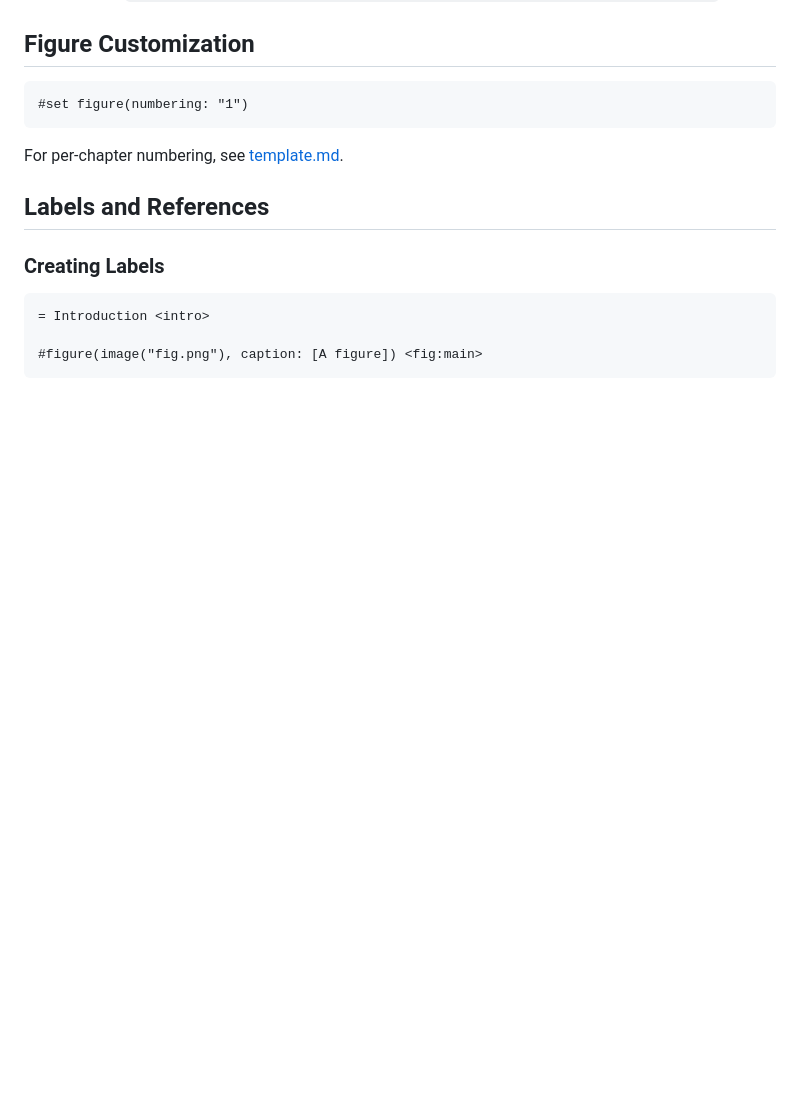
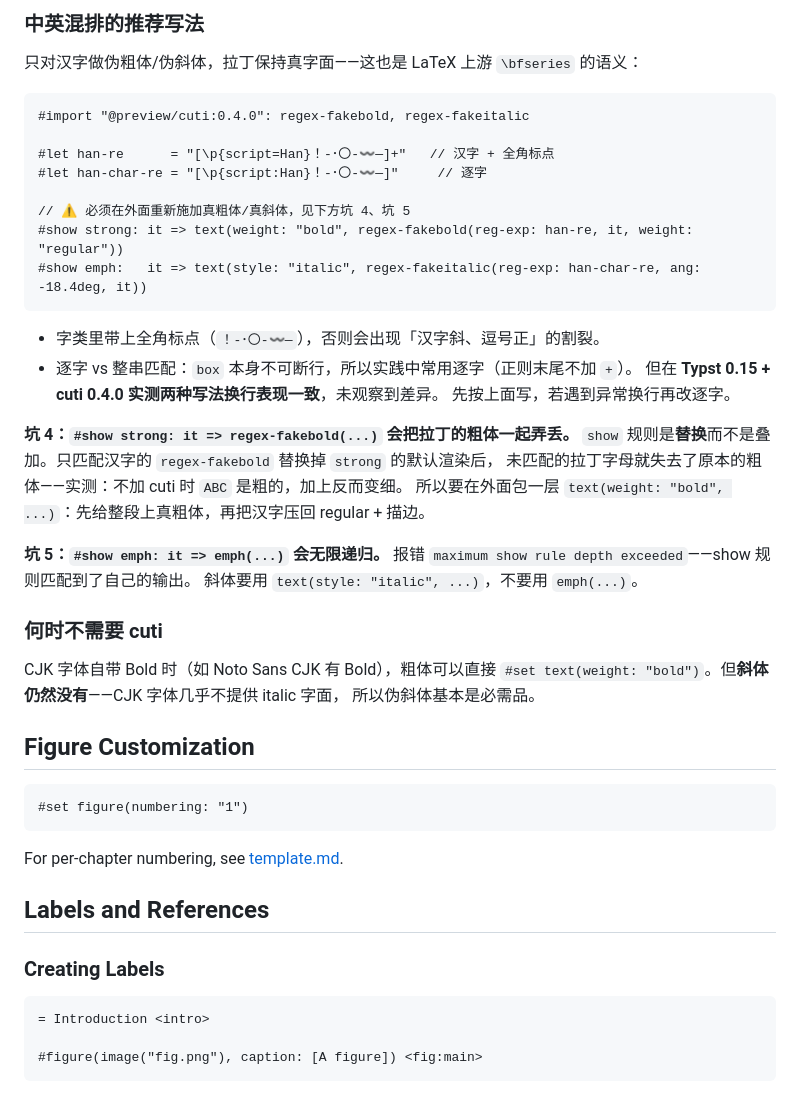
Before and after one commit to childishtree/typst-skill, a Markdown page: references/typst/styling.md, the part around one of its changes. Rendered like a GitHub page; blank space fills up the shorter version.

````diff
--- a/references/typst/styling.md
+++ b/references/typst/styling.md
@@ -132,3 +212,38 @@ Inline pattern: `#set text(font: "Your Variable Font", weight: 650, variations:
+### 中英混排的推荐写法
+
+只对汉字做伪粗体/伪斜体，拉丁保持真字面——这也是 LaTeX 上游 `\bfseries` 的语义：
+
+```typst
+#import "@preview/cuti:0.4.0": regex-fakebold, regex-fakeitalic
+
+#let han-re      = "[\p{script=Han}！-･〇-〰—]+"   // 汉字 + 全角标点
+#let han-char-re = "[\p{script:Han}！-･〇-〰—]"     // 逐字
+
+// ⚠️ 必须在外面重新施加真粗体/真斜体，见下方坑 4、坑 5
+#show strong: it => text(weight: "bold", regex-fakebold(reg-exp: han-re, it, weight: "regular"))
+#show emph:   it => text(style: "italic", regex-fakeitalic(reg-exp: han-char-re, ang: -18.4deg, it))
+```
+
+- 字类里带上全角标点（`！-･〇-〰—`），否则会出现「汉字斜、逗号正」的割裂。
+- 逐字 vs 整串匹配：`box` 本身不可断行，所以实践中常用逐字（正则末尾不加 `+`）。
+  但在 **Typst 0.15 + cuti 0.4.0 实测两种写法换行表现一致**，未观察到差异。
+  先按上面写，若遇到异常换行再改逐字。
+
+**坑 4：`#show strong: it => regex-fakebold(...)` 会把拉丁的粗体一起弄丢。**
+`show` 规则是**替换**而不是叠加。只匹配汉字的 `regex-fakebold` 替换掉 `strong` 的默认渲染后，
+未匹配的拉丁字母就失去了原本的粗体——实测：不加 cuti 时 `ABC` 是粗的，加上反而变细。
+所以要在外面包一层 `text(weight: "bold", ...)`：先给整段上真粗体，再把汉字压回 regular + 描边。
+
+**坑 5：`#show emph: it => emph(...)` 会无限递归。**
+报错 `maximum show rule depth exceeded`——show 规则匹配到了自己的输出。
+斜体要用 `text(style: "italic", ...)`，不要用 `emph(...)`。
+
+### 何时不需要 cuti
+
+CJK 字体自带 Bold 时（如 Noto Sans CJK 有 Bold），粗体可以直接
+`#set text(weight: "bold")`。但**斜体仍然没有**——CJK 字体几乎不提供 italic 字面，
+所以伪斜体基本是必需品。
+
 ## Figure Customization
 
 ```typst
````
Also changed, not shown: other parts of references/typst/styling.md (+80 -0 lines), SKILL.md (+1 -0 lines).
